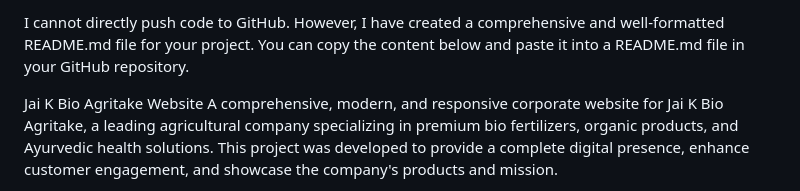
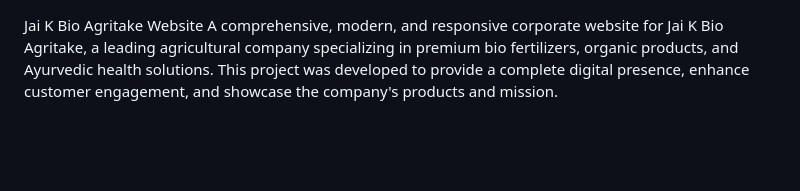
Before and after one commit to Inayat-0007/Jai-K-Bio-Agritake, a Markdown page: README.md, the part around the change. GitHub-like rendering; blank space fills up the shorter version.

```diff
--- a/README.md
+++ b/README.md
@@ -1,4 +1,4 @@
-I cannot directly push code to GitHub. However, I have created a comprehensive and well-formatted README.md file for your project. You can copy the content below and paste it into a README.md file in your GitHub repository.
+
 
 Jai K Bio Agritake Website
 A comprehensive, modern, and responsive corporate website for Jai K Bio Agritake, a leading agricultural company specializing in premium bio fertilizers, organic products, and Ayurvedic health solutions. This project was developed to provide a complete digital presence, enhance customer engagement, and showcase the company's products and mission.
```
